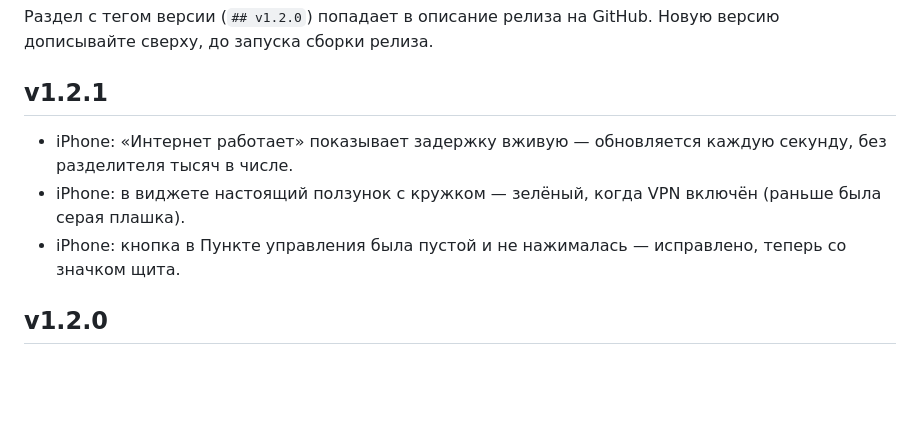
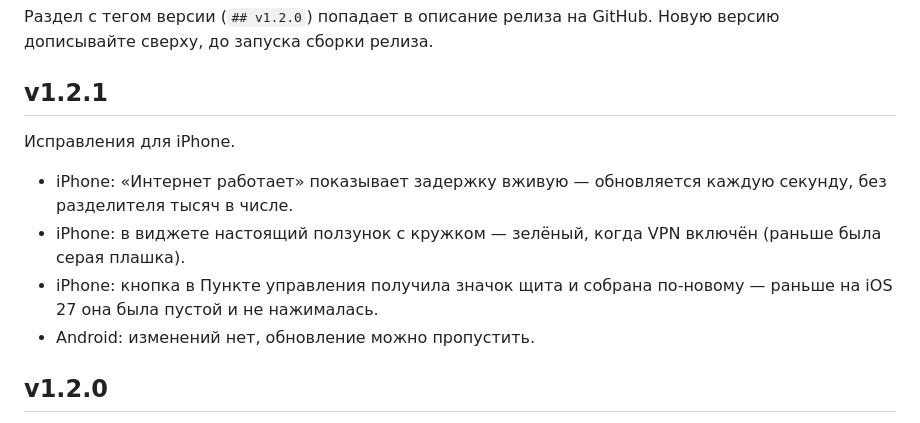
Before and after one commit to cats1223/TechTeamVPN-app, a Markdown page: CHANGELOG.md, the part around the change. Drawn GitHub-style; blank space fills up the shorter version.

Commit message:
CHANGELOG: описание 1.2.1
Co-Authored-By: Claude Opus 5.5 <noreply@anthropic.com>
Claude-Session: https://claude.ai/code/session_01MtnTfqXxMUVH2Mox2aVhoK

```diff
--- a/CHANGELOG.md
+++ b/CHANGELOG.md
@@ -5,11 +5,15 @@
 
 ## v1.2.1
 
+Исправления для iPhone.
+
 - iPhone: «Интернет работает» показывает задержку вживую — обновляется каждую секунду, без
   разделителя тысяч в числе.
 - iPhone: в виджете настоящий ползунок с кружком — зелёный, когда VPN включён (раньше была серая
   плашка).
-- iPhone: кнопка в Пункте управления была пустой и не нажималась — исправлено, теперь со значком щита.
+- iPhone: кнопка в Пункте управления получила значок щита и собрана по-новому — раньше на iOS 27
+  она была пустой и не нажималась.
+- Android: изменений нет, обновление можно пропустить.
 
 ## v1.2.0
 
```
